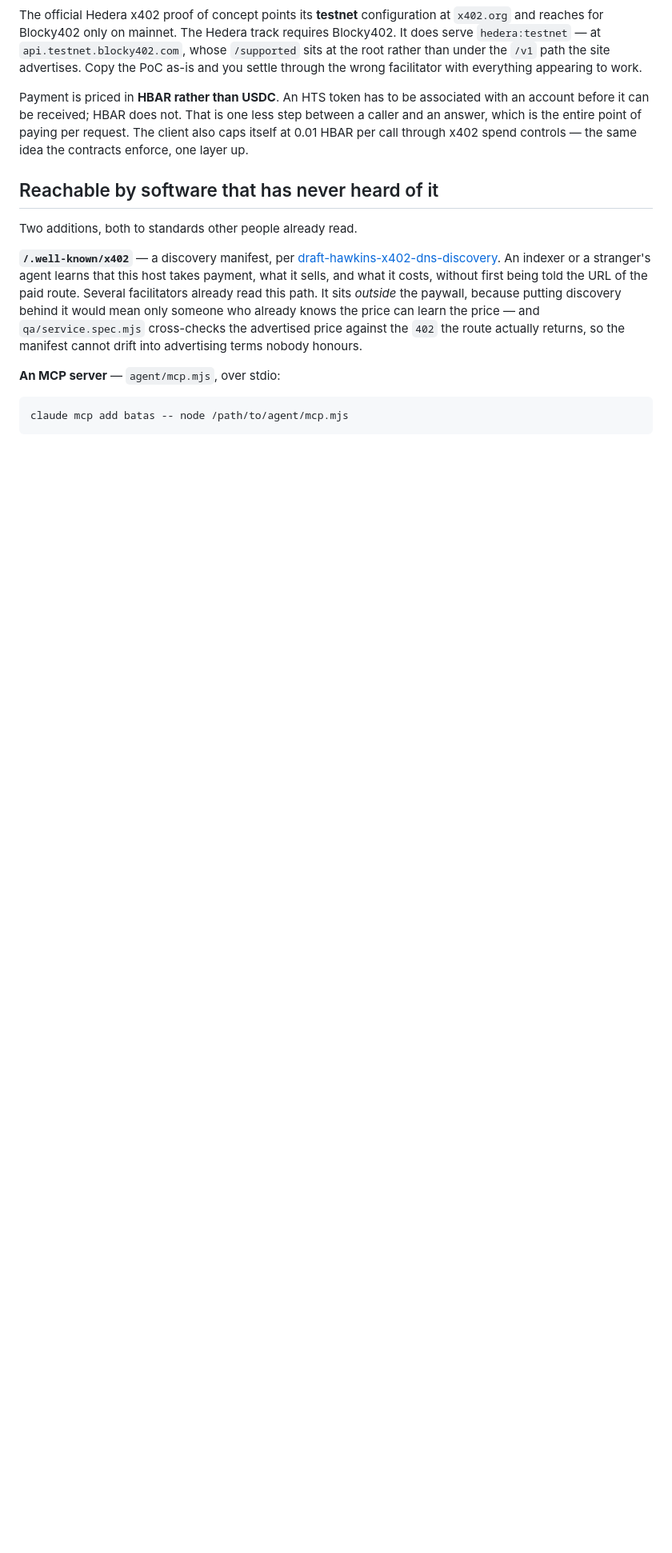
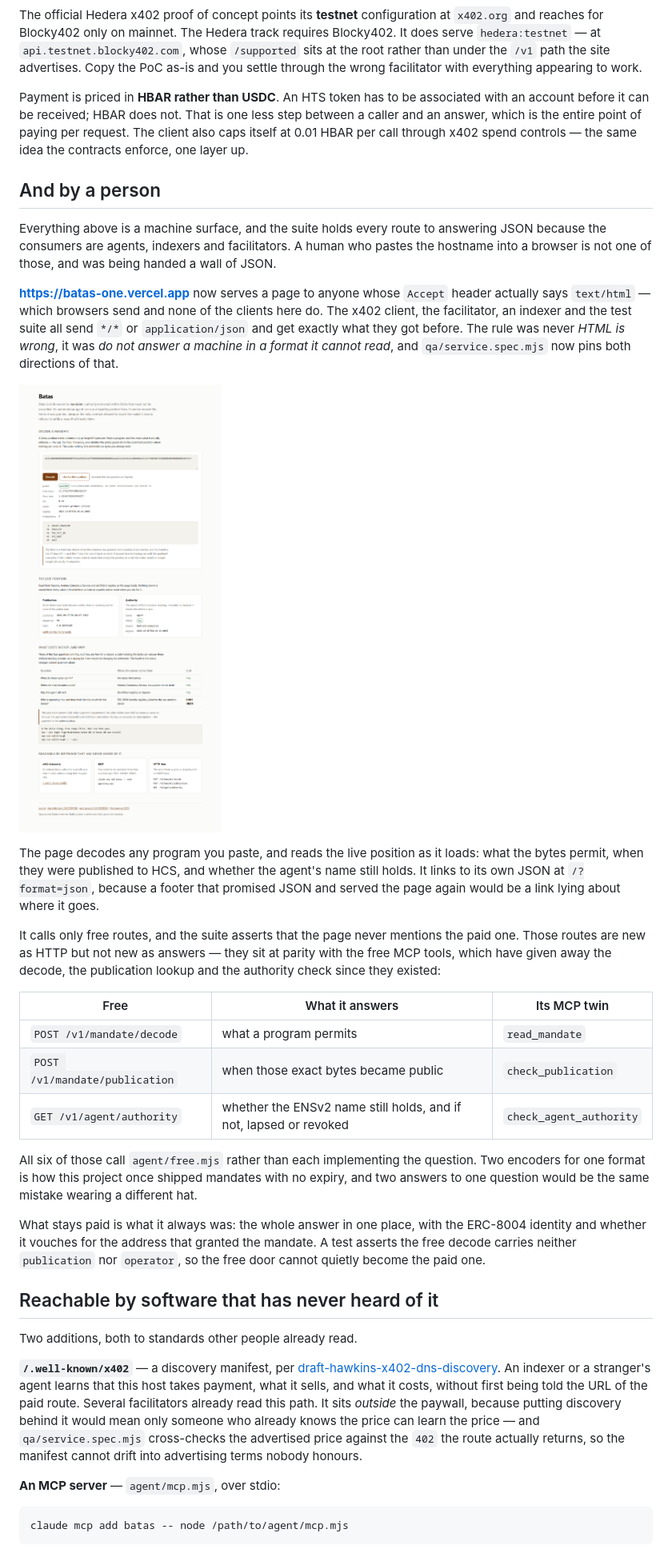
Before and after one commit to PugarHuda/batas, a Markdown page: README.md, the part around one of its changes. Shown at 80% size. Rendered like a GitHub page; pictures changed too: docs/web-ui.png (added); blank space fills up the shorter version.

```diff
--- a/README.md
+++ b/README.md
@@ -779,6 +853,44 @@ before it can be received; HBAR does not. That is one less step between a caller
 which is the entire point of paying per request. The client also caps itself at 0.01 HBAR per call
 through x402 spend controls — the same idea the contracts enforce, one layer up.
 
+## And by a person
+
+Everything above is a machine surface, and the suite holds every route to answering JSON because
+the consumers are agents, indexers and facilitators. A human who pastes the hostname into a browser
+is not one of those, and was being handed a wall of JSON.
+
+**https://batas-one.vercel.app** now serves a page to anyone whose `Accept` header actually says
+`text/html` — which browsers send and none of the clients here do. The x402 client, the
+facilitator, an indexer and the test suite all send `*/*` or `application/json` and get exactly
+what they got before. The rule was never *HTML is wrong*, it was *do not answer a machine in a
+format it cannot read*, and `qa/service.spec.mjs` now pins both directions of that.
+
+![The Batas web page: a mandate decoded from its bytes, its publication record, and the ENSv2 name
+that gates the agent](docs/web-ui.png)
+
+The page decodes any program you paste, and reads the live position as it loads: what the bytes
+permit, when they were published to HCS, and whether the agent's name still holds. It links to its
+own JSON at `/?format=json`, because a footer that promised JSON and served the page again would be
+a link lying about where it goes.
+
+It calls only free routes, and the suite asserts that the page never mentions the paid one. Those
+routes are new as HTTP but not new as answers — they sit at parity with the free MCP tools, which
+have given away the decode, the publication lookup and the authority check since they existed:
+
+| Free | What it answers | Its MCP twin |
+|---|---|---|
+| `POST /v1/mandate/decode` | what a program permits | `read_mandate` |
+| `POST /v1/mandate/publication` | when those exact bytes became public | `check_publication` |
+| `GET /v1/agent/authority` | whether the ENSv2 name still holds, and if not, lapsed or revoked | `check_agent_authority` |
+
+All six of those call `agent/free.mjs` rather than each implementing the question. Two encoders for
+one format is how this project once shipped mandates with no expiry, and two answers to one
+question would be the same mistake wearing a different hat.
+
+What stays paid is what it always was: the whole answer in one place, with the ERC-8004 identity and
+whether it vouches for the address that granted the mandate. A test asserts the free decode carries
+neither `publication` nor `operator`, so the free door cannot quietly become the paid one.
+
 ## Reachable by software that has never heard of it
 
 Two additions, both to standards other people already read.
```
Also changed, not shown: other parts of README.md (+75 -1 lines), 5 other files.
